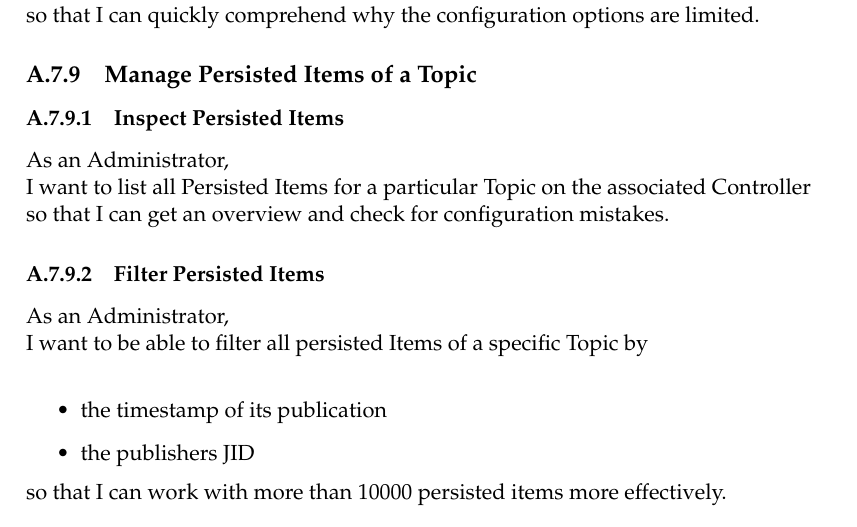
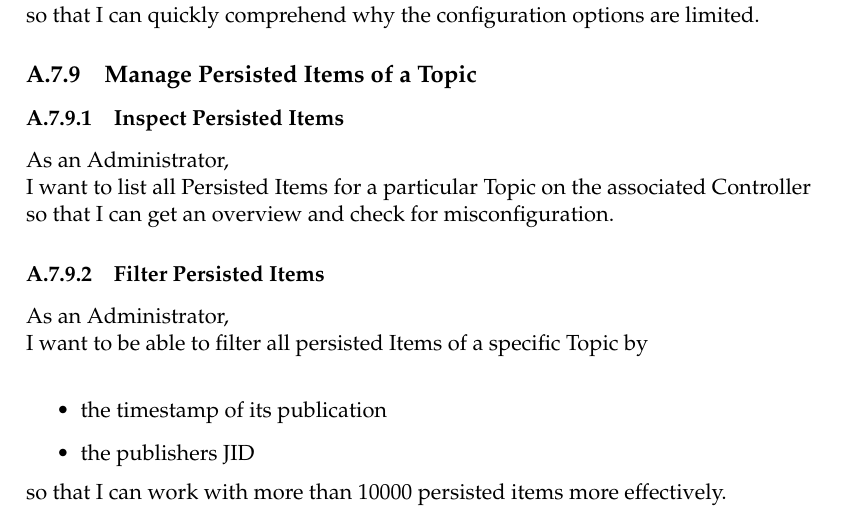
Before and after one commit to xmpp-grid-broker/documents, a LaTeX thesis (documents/final-submission-document/final-submission-document.tex, which reads documents/final-submission-document/appendices/requirements.tex): part of page 29 of 39, cut so that both start at the same text. Compiled offline with pdfLaTeX.

Commit message:
Minor language fix

```diff
--- a/documents/final-submission-document/appendices/requirements.tex
+++ b/documents/final-submission-document/appendices/requirements.tex
@@ -238,7 +238,7 @@ so that I can quickly comprehend why the configuration options are limited.
 
 As an Administrator,\\
 I want to list all Persisted Items for a particular Topic on the associated Controller \\
-so that I can get an overview and check for configuration mistakes.
+so that I can get an overview and check for misconfiguration.
 
 \subsubsection{Filter Persisted Items}
 
```
